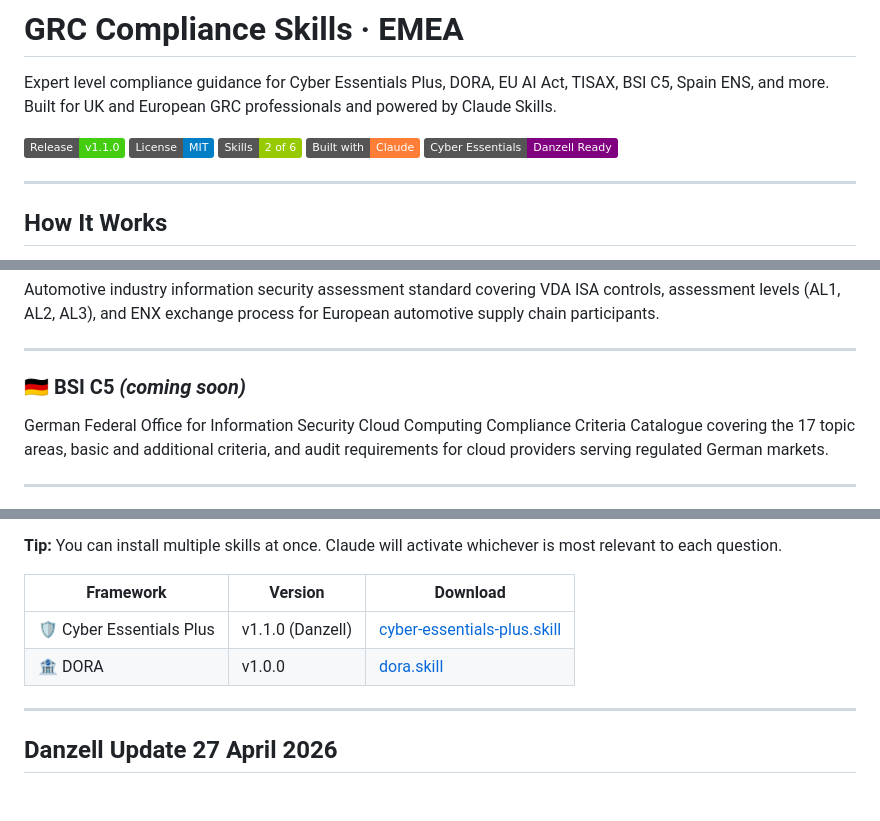
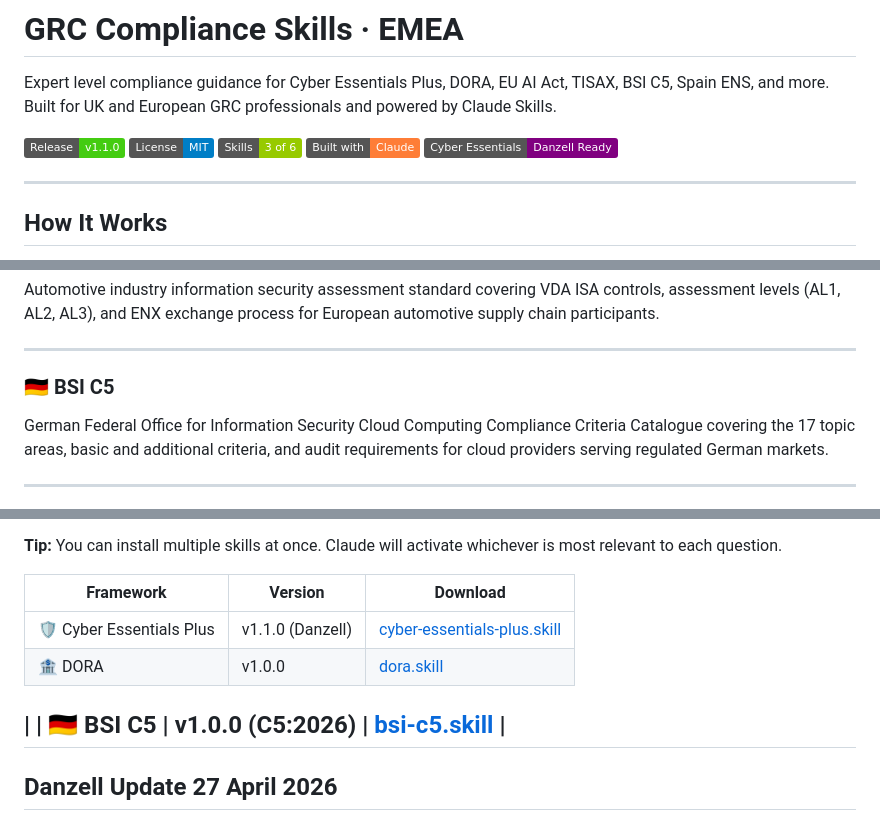
Before and after one commit to FunkeOmolere/Claude-Skills-GRC-UK, a Markdown page: README.md, 3 parts joined by grey strips. Rendered like a GitHub page; badges without logos; blank space fills up the shorter version.

Commit message:
Update skills badge and add BSI C5 framework
Updated skills badge and added BSI C5 framework details.

```diff
--- a/README.md
+++ b/README.md
@@ -4,7 +4,7 @@ Expert level compliance guidance for Cyber Essentials Plus, DORA, EU AI Act, TIS
 
 ![Release v1.1.0](https://img.shields.io/badge/Release-v1.1.0-brightgreen.svg)
 ![MIT License](https://img.shields.io/badge/License-MIT-blue.svg)
-![Skills 2 of 6](https://img.shields.io/badge/Skills-2%20of%206-green.svg)
+![Skills 3 of 6](https://img.shields.io/badge/Skills-3%20of%206-green.svg)
 ![Built with Claude](https://img.shields.io/badge/Built%20with-Claude-orange.svg)
 ![Danzell Ready](https://img.shields.io/badge/Cyber%20Essentials-Danzell%20Ready-purple.svg)
 
@@ -93,7 +93,7 @@ Automotive industry information security assessment standard covering VDA ISA co
 
 ---
 
-### 🇩🇪 BSI C5 *(coming soon)*
+### 🇩🇪 BSI C5
 
 German Federal Office for Information Security Cloud Computing Compliance Criteria Catalogue covering the 17 topic areas, basic and additional criteria, and audit requirements for cloud providers serving regulated German markets.
 
@@ -137,8 +137,9 @@ Esquema Nacional de Seguridad covering security categories (Basic, Medium, High)
 | Framework | Version | Download |
 |---|---|---|
 | 🛡️ Cyber Essentials Plus | v1.1.0 (Danzell) | [cyber-essentials-plus.skill](https://github.com/FunkeOmolere/Claude-Skills-GRC-UK/raw/main/Cyber%20Essentials%20Plus%20-Claude%20Skill/cyber-essentials-plus.skill) |
-| 🏦 DORA | v1.0.0 | [dora.skill](https://github.com/FunkeOmolere/Claude-Skills-GRC-UK/raw/main/DORA%20-%20Claude%20Skill/dora.skill) |
-
+| 🏦 DORA | v1.0.0 | [dora.skill](https://github.com/FunkeOmolere/Claude-Skills-GRC-UK/raw/main/DORA%20-%20Claude%20Skill/dora.skill)
+|
+| 🇩🇪 BSI C5 | v1.0.0 (C5:2026) | [bsi-c5.skill](https://github.com/FunkeOmolere/Claude-Skills-GRC-UK/raw/main/BSI%20C5%20-%20Claude%20Skill/bsi-c5.skill) |
 ---
 
 ## Danzell Update 27 April 2026
```
